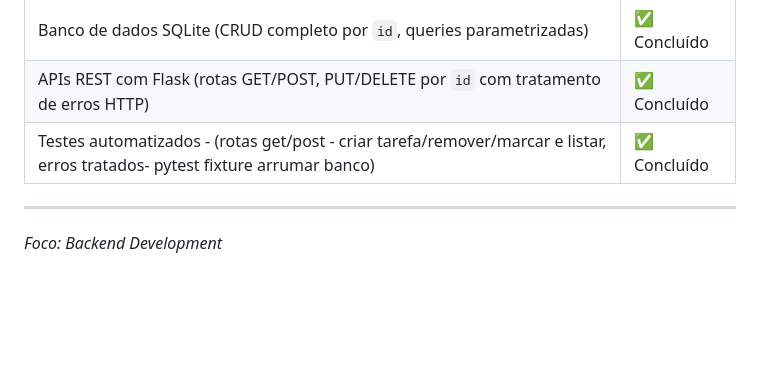
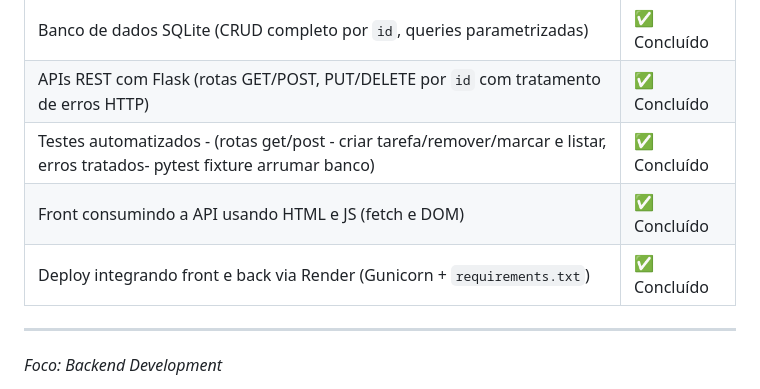
Before and after one commit to eudes242020-prog/meus-estudos-python, a Markdown page: README.md, the part around the change. Drawn GitHub-style; blank space fills up the shorter version.

Commit message:
atualizado readme com informações sobre front e deploy

```diff
--- a/README.md
+++ b/README.md
@@ -132,7 +132,8 @@ python main.py
 | Banco de dados SQLite (CRUD completo por `id`, queries parametrizadas) | ✅ Concluído |
 | APIs REST com Flask (rotas GET/POST, PUT/DELETE por `id` com tratamento de erros HTTP) |✅ Concluído|
 | Testes automatizados - (rotas get/post - criar tarefa/remover/marcar e listar, erros tratados- pytest fixture arrumar banco)| ✅ Concluído |
-
+| Front consumindo a API usando HTML e JS (fetch e DOM) | ✅ Concluído |
+| Deploy integrando front e back via Render (Gunicorn + `requirements.txt`) | ✅ Concluído |
 ---
 
 *Foco: Backend Development*
```
